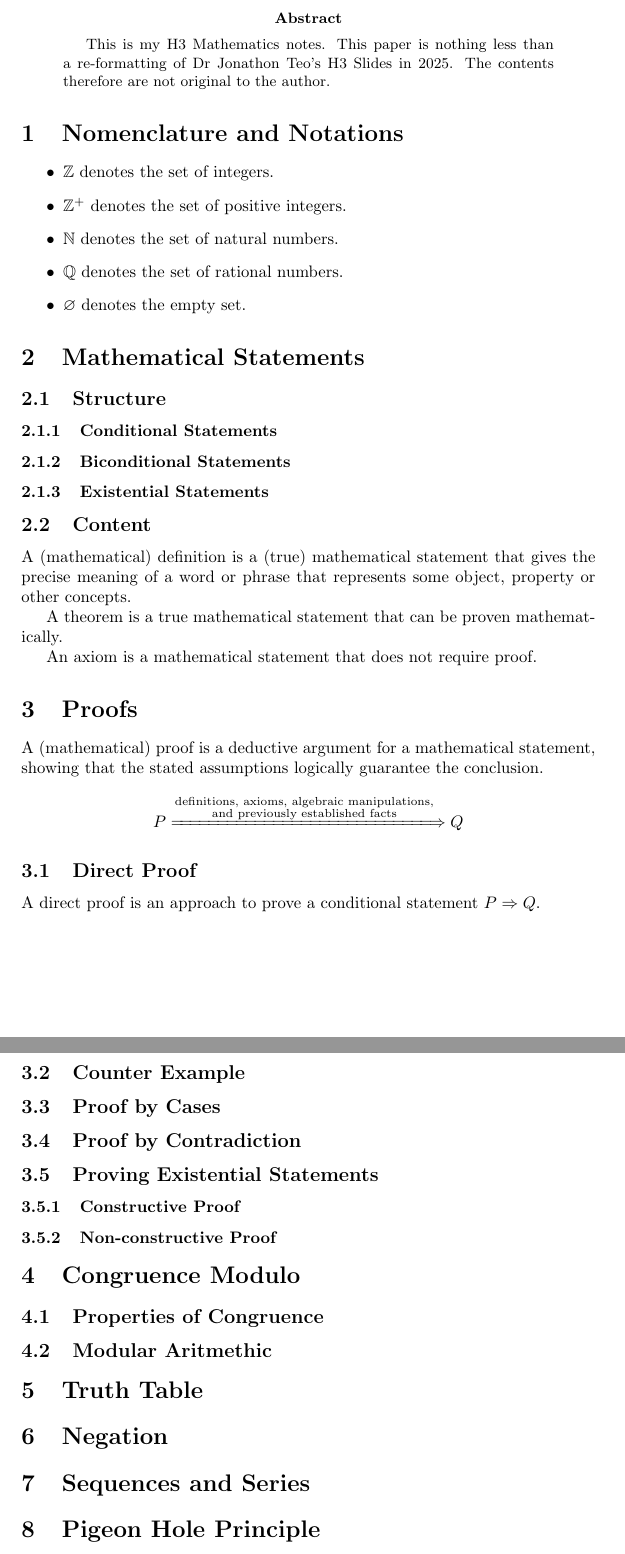
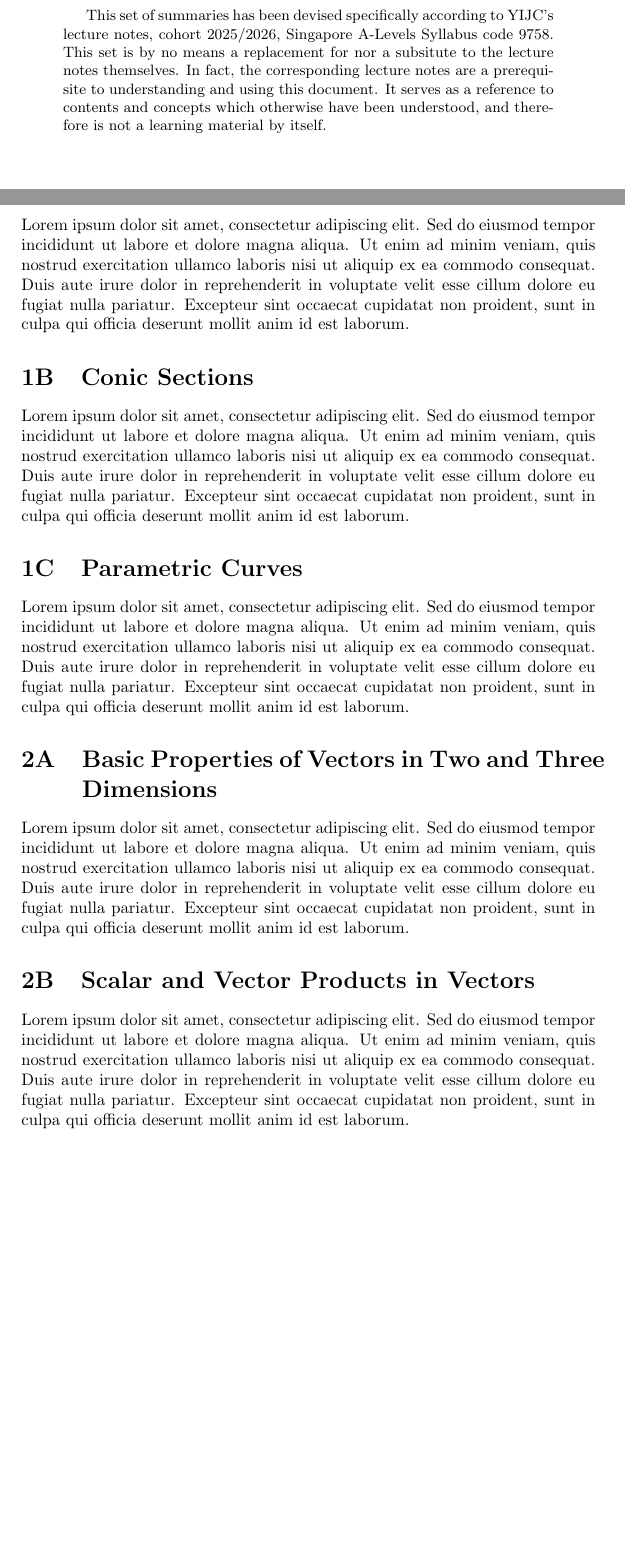
Before and after one commit to daniel-ginting-1/summaries, a LaTeX paper (H2-Mathematics/h2-math.tex): two parts of pages 3 and 4 of 4 before the commit and two parts of pages 3 and 4 of 8 after it, joined at a grey line, cut at the place of the change, the shorter picture padded with empty space. Compiled offline with pdfLaTeX.

Commit message:
tue30dec25

```diff
--- a/H2-Mathematics/h2-math.tex
+++ b/H2-Mathematics/h2-math.tex
@@ -26,12 +52,70 @@
 
 \begin{abstract}
 
-This is my H3 Mathematics notes. This paper is nothing less than a re-formatting of Dr Jonathon Teo's H3 Slides in 2025. The contents therefore are not original to the author.
+This set of summaries has been devised specifically according to YIJC's lecture notes, cohort 2025/2026,  Singapore A-Levels Syllabus code 9758. This set is by no means a replacement for nor a subsitute to the lecture notes themselves. In fact, the corresponding lecture notes are a prerequisite to understanding and using this document. It serves as a reference to contents and concepts which otherwise have been understood, and therefore is not a learning material by itself.
 
 \end{abstract}
 
 
+\newpage
+
+% nA
+\setcounter{section}{0}
+\renewcommand{\thesection}{1A}
+\section{Standard Graphs}
+
+Lorem ipsum dolor sit amet, consectetur adipiscing elit. Sed do eiusmod tempor
+incididunt ut labore et dolore magna aliqua. Ut enim ad minim veniam, quis
+nostrud exercitation ullamco laboris nisi ut aliquip ex ea commodo consequat.
+Duis aute irure dolor in reprehenderit in voluptate velit esse cillum dolore eu
+fugiat nulla pariatur. Excepteur sint occaecat cupidatat non proident, sunt in
+culpa qui officia deserunt mollit anim id est laborum.
+
+% nB
+\renewcommand{\thesection}{1B}
+\section{Conic Sections}
+
+Lorem ipsum dolor sit amet, consectetur adipiscing elit. Sed do eiusmod tempor
+incididunt ut labore et dolore magna aliqua. Ut enim ad minim veniam, quis
+nostrud exercitation ullamco laboris nisi ut aliquip ex ea commodo consequat.
+Duis aute irure dolor in reprehenderit in voluptate velit esse cillum dolore eu
+fugiat nulla pariatur. Excepteur sint occaecat cupidatat non proident, sunt in
+culpa qui officia deserunt mollit anim id est laborum.
+
+\renewcommand{\thesection}{1C}
+\section{Parametric Curves}
+
+Lorem ipsum dolor sit amet, consectetur adipiscing elit. Sed do eiusmod tempor
+incididunt ut labore et dolore magna aliqua. Ut enim ad minim veniam, quis
+nostrud exercitation ullamco laboris nisi ut aliquip ex ea commodo consequat.
+Duis aute irure dolor in reprehenderit in voluptate velit esse cillum dolore eu
+fugiat nulla pariatur. Excepteur sint occaecat cupidatat non proident, sunt in
+culpa qui officia deserunt mollit anim id est laborum.
+
+% reset
+\renewcommand{\thesection}{\arabic{section}}
+\setcounter{section}{1}
 
 
-\section{Nomenclature and Notations}
+% nA
+\setcounter{section}{1}
+\renewcommand{\thesection}{2A}
+\section{Basic Properties of Vectors in Two and Three Dimensions}
 
+Lorem ipsum dolor sit amet, consectetur adipiscing elit. Sed do eiusmod tempor
+incididunt ut labore et dolore magna aliqua. Ut enim ad minim veniam, quis
+nostrud exercitation ullamco laboris nisi ut aliquip ex ea commodo consequat.
+Duis aute irure dolor in reprehenderit in voluptate velit esse cillum dolore eu
+fugiat nulla pariatur. Excepteur sint occaecat cupidatat non proident, sunt in
+culpa qui officia deserunt mollit anim id est laborum.
+
+% nB
+\renewcommand{\thesection}{2B}
+\section{Scalar and Vector Products in Vectors}
+
+Lorem ipsum dolor sit amet, consectetur adipiscing elit. Sed do eiusmod tempor
+incididunt ut labore et dolore magna aliqua. Ut enim ad minim veniam, quis
+nostrud exercitation ullamco laboris nisi ut aliquip ex ea commodo consequat.
+Duis aute irure dolor in reprehenderit in voluptate velit esse cillum dolore eu
+fugiat nulla pariatur. Excepteur sint occaecat cupidatat non proident, sunt in
+culpa qui officia deserunt mollit anim id est laborum.
@@ -38,6 +136 @@ This is my H3 Mathematics notes. This paper is nothing less than a re-formatting
 \begin{itemize}
-	\item $\mathbb{Z}$ denotes the set of integers.
-	\item $\mathbb{Z}^+$ denotes the set of positive integers.
-	\item $\mathbb{N}$ denotes the set of natural numbers.
-	\item $\mathbb{Q}$ denotes the set of rational numbers.
-	\item $\varnothing$ denotes the empty set.
@@ -45,61 +146,2 @@ This is my H3 Mathematics notes. This paper is nothing less than a re-formatting
 \end{itemize}
 
-\section{Mathematical Statements}
-
-\subsection{Structure}
-
-\subsubsection{Conditional Statements}
-
-\subsubsection{Biconditional Statements}
-
-\subsubsection{Existential Statements}
-
-\subsection{Content}
-
-A (mathematical) definition is a (true) mathematical statement that gives the precise meaning of a word
-or phrase that represents some object, property or other concepts.
-
-A theorem is a true mathematical statement that can be proven mathematically.
-
-An axiom is a mathematical statement that does not require proof.
-
-\section{Proofs}
-
-A (mathematical) proof is a deductive argument for a mathematical statement, showing that the stated assumptions logically guarantee the conclusion.
-
-\[
-P \xLongrightarrow{\substack{
-		\text{definitions, axioms, algebraic manipulations,} \\
-		\text{and previously established facts}
-}} Q
-\]
-
-\subsection{Direct Proof}
-
-A direct proof is an approach to prove a conditional statement $P \Rightarrow Q$.
-
-\subsection{Counter Example}
-
-\subsection{Proof by Cases}
-
-\subsection{Proof by Contradiction}
-
-\subsection{Proving Existential Statements}
-
-\subsubsection{Constructive Proof}
-
-\subsubsection{Non-constructive Proof}
-
-\section{Congruence Modulo}
-
-\subsection{Properties of Congruence}
-
-\subsection{Modular Aritmethic}
-
-\section{Truth Table}
-
-\section{Negation}
-
-\section{Sequences and Series}
-
-\section{Pigeon Hole Principle}
```
Also changed, not shown: H2-Mathematics/h2-math.tex (238 more changed lines).
